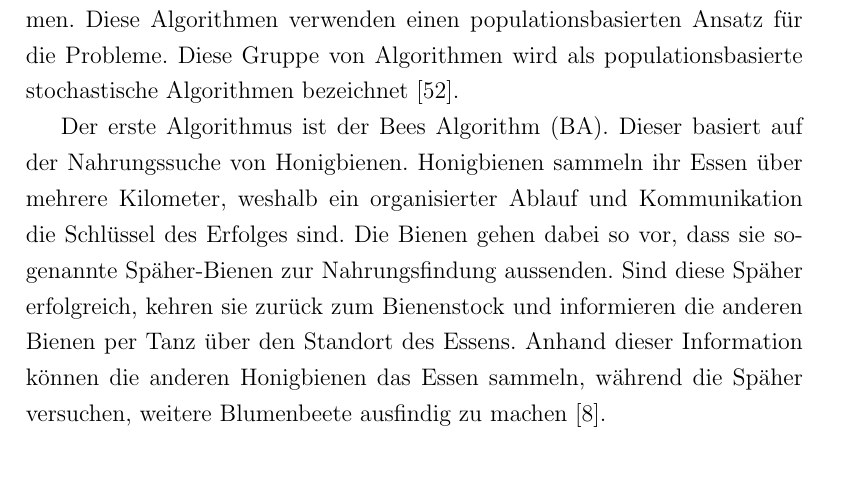
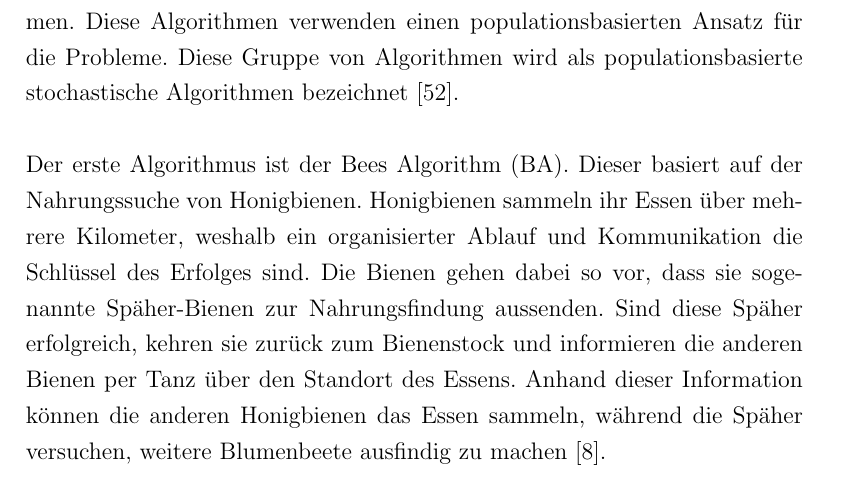
Before and after one commit to moritzrfs/mobile-swarm-intelligence, a LaTeX thesis (main.tex, which reads chapters/schwarmintelligenz.tex): part of page 13 of 82 before the commit and part of page 13 of 83 after it, cut so that both start at the same text. Compiled offline with pdfLaTeX.

Commit message:
Fix formatting

```diff
--- a/chapters/schwarmintelligenz.tex
+++ b/chapters/schwarmintelligenz.tex
@@ -2,19 +2,17 @@
 \label{ch:schwarmintelligenz}
 \section{Ansätze aus der Natur}
 \label{sec:natur}
-In dieser Arbeit werden grundlegend drei verschiedene Algorithmen der Schwarmintelligenz für die vorliegende Problematik erläutert und evaluiert. Jeder dieser Algorithmen ist eine Analogie zu dem Verhalten von Lebewesen aus der Natur. Schwarmoptimierungsalgorithmen (SOAs) imitieren die kollektive Explorationsstrategie von Schwärmen in der Natur bei Optimierungsproblemen. Diese Algorithmen verwenden einen populationsbasierten Ansatz für die Probleme. Diese Gruppe von Algorithmen wird als populationsbasierte stochastische Algorithmen bezeichnet \cite{Yuce2013}.
-
-Der erste Algorithmus ist der Bees Algorithm (BA). Dieser basiert auf der Nahrungssuche von Honigbienen. Honigbienen sammeln ihr Essen über mehrere Kilometer, weshalb ein organisierter Ablauf und Kommunikation die Schlüssel des Erfolges sind. Die Bienen gehen dabei so vor, dass sie sogenannte Späher-Bienen zur Nahrungsfindung aussenden. Sind diese Späher erfolgreich, kehren sie zurück zum Bienenstock und informieren die anderen Bienen per Tanz über den Standort des Essens. Anhand dieser Information können die anderen Honigbienen das Essen sammeln, während die Späher versuchen, weitere Blumenbeete ausfindig zu machen \cite{Brownlee2011}.
-
+In dieser Arbeit werden grundlegend drei verschiedene Algorithmen der Schwarmintelligenz für die vorliegende Problematik erläutert und evaluiert. Jeder dieser Algorithmen ist eine Analogie zu dem Verhalten von Lebewesen aus der Natur. Schwarmoptimierungsalgorithmen (SOAs) imitieren die kollektive Explorationsstrategie von Schwärmen in der Natur bei Optimierungsproblemen. Diese Algorithmen verwenden einen populationsbasierten Ansatz für die Probleme. Diese Gruppe von Algorithmen wird als populationsbasierte stochastische Algorithmen bezeichnet \cite{Yuce2013}. \\\\
+Der erste Algorithmus ist der Bees Algorithm (BA). Dieser basiert auf der Nahrungssuche von Honigbienen. Honigbienen sammeln ihr Essen über mehrere Kilometer, weshalb ein organisierter Ablauf und Kommunikation die Schlüssel des Erfolges sind. Die Bienen gehen dabei so vor, dass sie sogenannte Späher-Bienen zur Nahrungsfindung aussenden. Sind diese Späher erfolgreich, kehren sie zurück zum Bienenstock und informieren die anderen Bienen per Tanz über den Standort des Essens. Anhand dieser Information können die anderen Honigbienen das Essen sammeln, während die Späher versuchen, weitere Blumenbeete ausfindig zu machen \cite{Brownlee2011}.\\\\
 Ein weiterer relevanter Algorithmus zur Optimierung eines Schwarms ist die Particle Swarm Optimization (PSO). Dieser nutzt das Verhalten von Populationsgruppen wie beispielsweise Herdentieren oder  Vogel- bzw. Fischschwärmen. Dabei steht der Schwarm für die Population und jedes Mitglied der Population wird Partikel genannt. Die Partikel sind bei der Optimierung entscheidend, da sie das globale Optimum finden sollen.  Dabei wird ein Partikel abhängig von seiner Position und Geschwindigkeit zu der besten bekannten Position geführt und informiert die anderen Partikel über seine Position. Falls nun ein anderer Partikel eine bessere Position als die vorherige gefunden hat, werden die anderen Partikel benachrichtigt und der Schwarm in die Richtung gelenkt. Dies geschieht so lange, bis der Schwarm innerhalb des Suchraumes die optimale Position gefunden hat \cite{Brownlee2011}.
-
+\\\\
 Der letzte Algorithmus, der in dieser Arbeit vorgestellt wird, ist der Ant System Algorithmus. Inspiriert ist dieser Algorithmus von der Essenssuche von Ameisen. Ameisen sind so gut wie blind weshalb sie bei der Nahrungsfindung über Pheromone kommunizieren. Schüttet eine Ameise Pheromone aus, bedeutet es, dass sie Nahrung gefunden hat. Dies geschieht jedes Mal, sobald eine Ameise Essen findet. Durch das positive Feedback wissen die Ameisen also, welcher Route sie folgen müssen. Über die Zeit verfallen die Pheromone, damit alte Pfade nicht mehr gefolgt werden \cite{Brownlee2011}
 
 \section{Mobile Schwarm Intelligenz}
 \label{sec:mobile}
 Durch komplexer werdende Probleme in allen Bereichen des Lebens ist es von Relevanz, dass schnelle und effiziente Ansätze zur Lösung von Problemen gefunden werden. Besonders wenn ein Informationsaustausch oder lokale Kommunikation einer Mehrzahl von Systemen stattfindet, kann Schwarm Intelligenz (oder auch Kollektive Intelligenz genannt) bei der Lösung von Problemstellungen helfen. Als Inspiration vieler Grundlagen Schwarm-basierter Systeme dient das biologische Verhalten von Vorkommnissen in der Natur, wie das von Insekten wie beispielsweise Ameisen, oder das Verhalten von in Schwärmen agierenden Lebewesen wie Fischen oder Vögeln \cite{Blum2008}.
 Ein Schwarm, der in der Natur als kollektives Verhalten von organisierten, jedoch dezentralisierten Populationen bekannt ist \cite{Kiranyaz2013}, wird im Jahr 1999 mit der Informationstechnik von \cite{Bonabeau1999} in Zusammenhang gebracht und als Eigenschaft bezeichnet, die es individuellen Komponenten durch Interaktion ermöglicht, Aktionen durchzuführen, die nicht durch das alleinige Handeln einer einzeln agierenden Komponente umsetzbar sind. Interaktionen, wie beispielsweise das Abgeben von Pheromonspuren auf gefundenen Wegen zwischen dem Nest einer Kolonie von Ameisen, oder dem sogenannten "waggle dance" von Bienen, deren Schwärmer diesen praktizieren, wenn sie auf neue Futterquellen gestoßen sind \cite{Blum2008, Panigrahi2011}, können in Form anderer Kommunikations- oder Interaktionsverfahren im Netzwerk- oder Datenverkehr angewendet werden. Ersteres basiert darauf, dass einzelne Ameisen das abgegebene Pheromon anderer Ameisen als indirektes Kommunikationsmedium nutzen, um damit den kürzesten Weg zu einer Futterquelle zu finden \cite{Blum2008}. Die Ameisen nutzen dabei die Dichte des Pheromons, um die Richtung zu bestimmen, in die sie sich bewegen sollen. Um dieses Verhalten auf Anwendung in der Informationstechnik übertragen zu können, werden künstliche Pheromon Spuren geschaffen, deren Informationsgehalt dadurch genutzt werden kann, um probabilistische Entscheidungen zu treffen. Abgegeben werden diese künstlichen Spuren dann von Agenten, die die künstlichen Ameisen darstellen \cite{Gendreau2010}.
-
+\\\\
 Ein bekannter Algorithmus, der in vielen wissenschaftlichen Arbeiten wie \cite{Blum2008,Parpinelli2011,Brownlee2011} thematisiert und erläutert wird, ist die Ant-Colony-Optimization (ACO). Hierbei handelt es sich um eine metaheuristische Technik im Verhalten von Ameisen. Das Ziel der Spezies ist es, den kürzesten Weg einer Kolonie bis zu einer Futterquelle zu ermitteln \cite{Parpinelli2011}. Der aus der Biologie bekannte und definierte Schwarm wird im Jahr 1999 von \cite{Bonabeau1999} als Eigenschaft bezeichnet, die es individuellen Komponenten durch Interaktion ermöglicht, Aktionen durchzuführen, die nicht durch das alleinige Handeln einer einzeln agierenden Komponente umsetzbar sind.
 Die in der Natur vorkommenden Phänomene von Schwarmintelligenz haben zudem Forscher dazu motiviert, \textit{intelligent mutli-agent} Systeme zu entwerfen, deren Verhalten sich stark an den Vorkommnissen und Vorbildern in der Natur orientiert. Besonders Optimierungsprobleme, beispielsweise in den Bereichen des Routings von Telekommunikationsdaten, profitieren durch die Implementierung von Schwarmintelligenz Algorithmen \cite{Blum2008}. Zudem ist das Themengebiet der Robotik ebenfalls ein Anwendungsfall, für den das ursprünglich in der Natur vorkommende Phänomen als Vorbild dient.
 Im Folgenden werden drei bekannte Anwendungsfelder, die als verschiedene Anwendungsfälle für Schwarmintelligenz in einer Vielzahl von Literaturwerken \cite{Blum2008,Parpinelli2011,Eberhart2001,Spears2005} erläutert werden.
```
Also changed, not shown: main.pdf.
